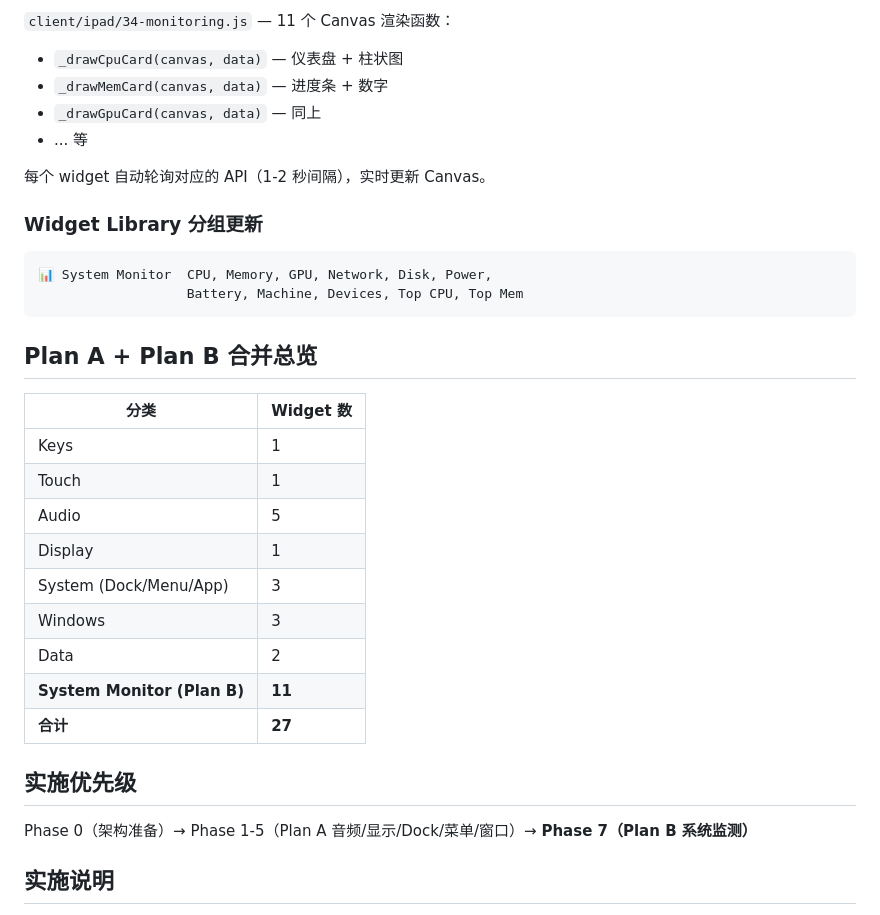
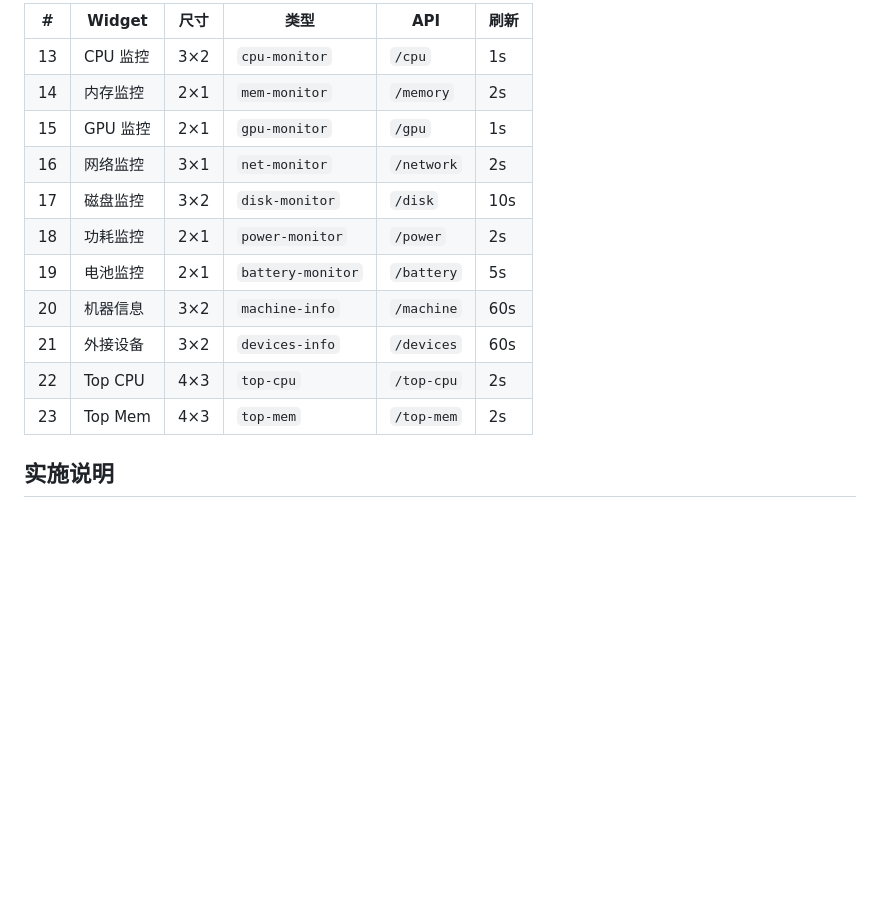
Before and after one commit to Alienwang1980/tapflow, a Markdown page: docs/plan-b-system-monitor.md, the part around one of its changes. Drawn GitHub-style; blank space fills up the shorter version.

````diff
--- a/docs/plan-b-system-monitor.md
+++ b/docs/plan-b-system-monitor.md
@@ -84,36 +171,18 @@ GET /api/system/top-mem    → [{name, pid, memGB}]
 
-`client/ipad/34-monitoring.js` — 11 个 Canvas 渲染函数：
-- `_drawCpuCard(canvas, data)` — 仪表盘 + 柱状图
-- `_drawMemCard(canvas, data)` — 进度条 + 数字
-- `_drawGpuCard(canvas, data)` — 同上
-- ... 等
+| # | Widget | 尺寸 | 类型 | API | 刷新 |
+|---|--------|------|------|-----|------|
+| 13 | CPU 监控 | 3×2 | `cpu-monitor` | `/cpu` | 1s |
+| 14 | 内存监控 | 2×1 | `mem-monitor` | `/memory` | 2s |
+| 15 | GPU 监控 | 2×1 | `gpu-monitor` | `/gpu` | 1s |
+| 16 | 网络监控 | 3×1 | `net-monitor` | `/network` | 2s |
+| 17 | 磁盘监控 | 3×2 | `disk-monitor` | `/disk` | 10s |
+| 18 | 功耗监控 | 2×1 | `power-monitor` | `/power` | 2s |
+| 19 | 电池监控 | 2×1 | `battery-monitor` | `/battery` | 5s |
+| 20 | 机器信息 | 3×2 | `machine-info` | `/machine` | 60s |
+| 21 | 外接设备 | 3×2 | `devices-info` | `/devices` | 60s |
+| 22 | Top CPU | 4×3 | `top-cpu` | `/top-cpu` | 2s |
+| 23 | Top Mem | 4×3 | `top-mem` | `/top-mem` | 2s |
 
-每个 widget 自动轮询对应的 API（1-2 秒间隔），实时更新 Canvas。
-
-### Widget Library 分组更新
-
-```
-📊 System Monitor  CPU, Memory, GPU, Network, Disk, Power,
-                   Battery, Machine, Devices, Top CPU, Top Mem
-```
-
-## Plan A + Plan B 合并总览
-
-| 分类 | Widget 数 |
-|------|----------|
-| Keys | 1 |
-| Touch | 1 |
-| Audio | 5 |
-| Display | 1 |
-| System (Dock/Menu/App) | 3 |
-| Windows | 3 |
-| Data | 2 |
-| **System Monitor (Plan B)** | **11** |
-| **合计** | **27** |
-
-## 实施优先级
-
-Phase 0（架构准备）→ Phase 1-5（Plan A 音频/显示/Dock/菜单/窗口）→ **Phase 7（Plan B 系统监测）**
 ## 实施说明
 
 Plan B 作为 Plan A 的扩展，共用 Phase 0 建立的架构基础设施（Profile 类型系统、iPad 常驻区域、Widget Library 分组）。监测类 Widget 在 Widget Library 中归入 "📊 System Monitor" 分组。
````
Also changed, not shown: other parts of docs/plan-b-system-monitor.md (+142 -55 lines).
